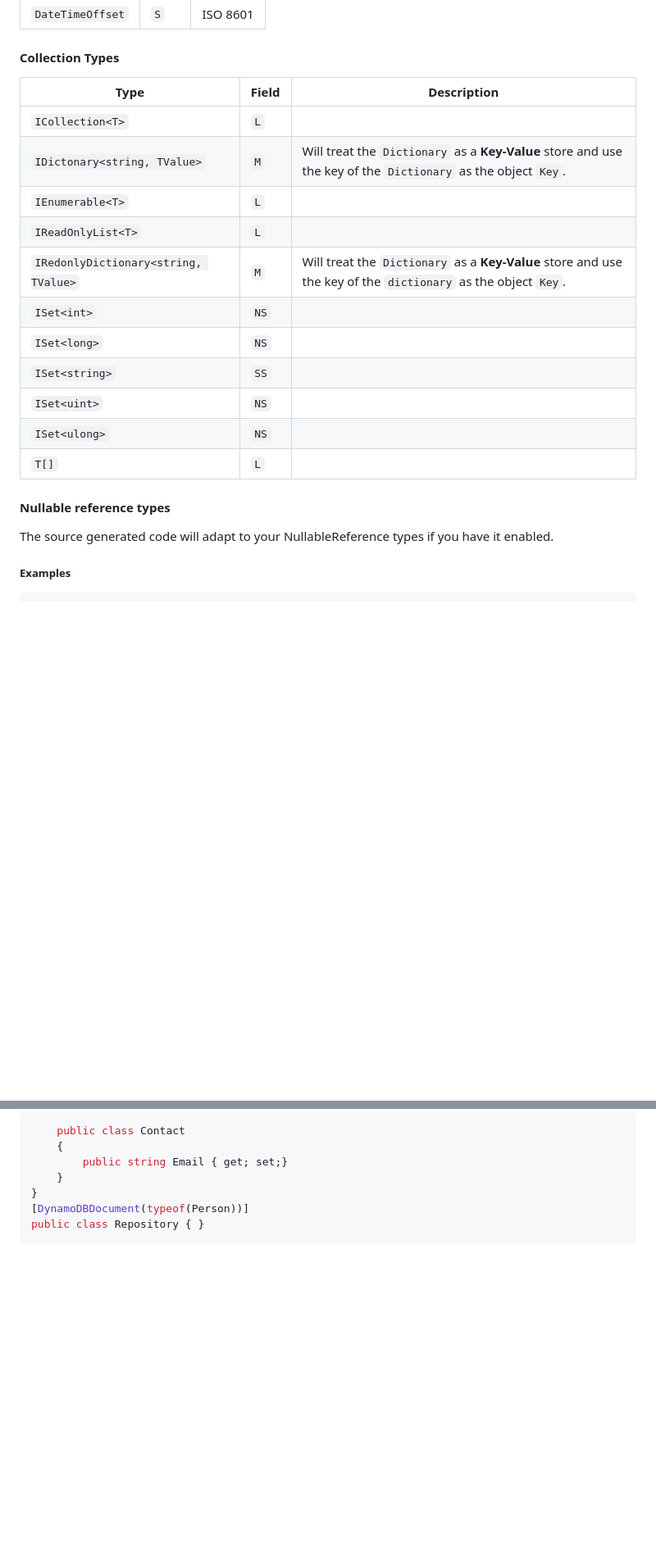
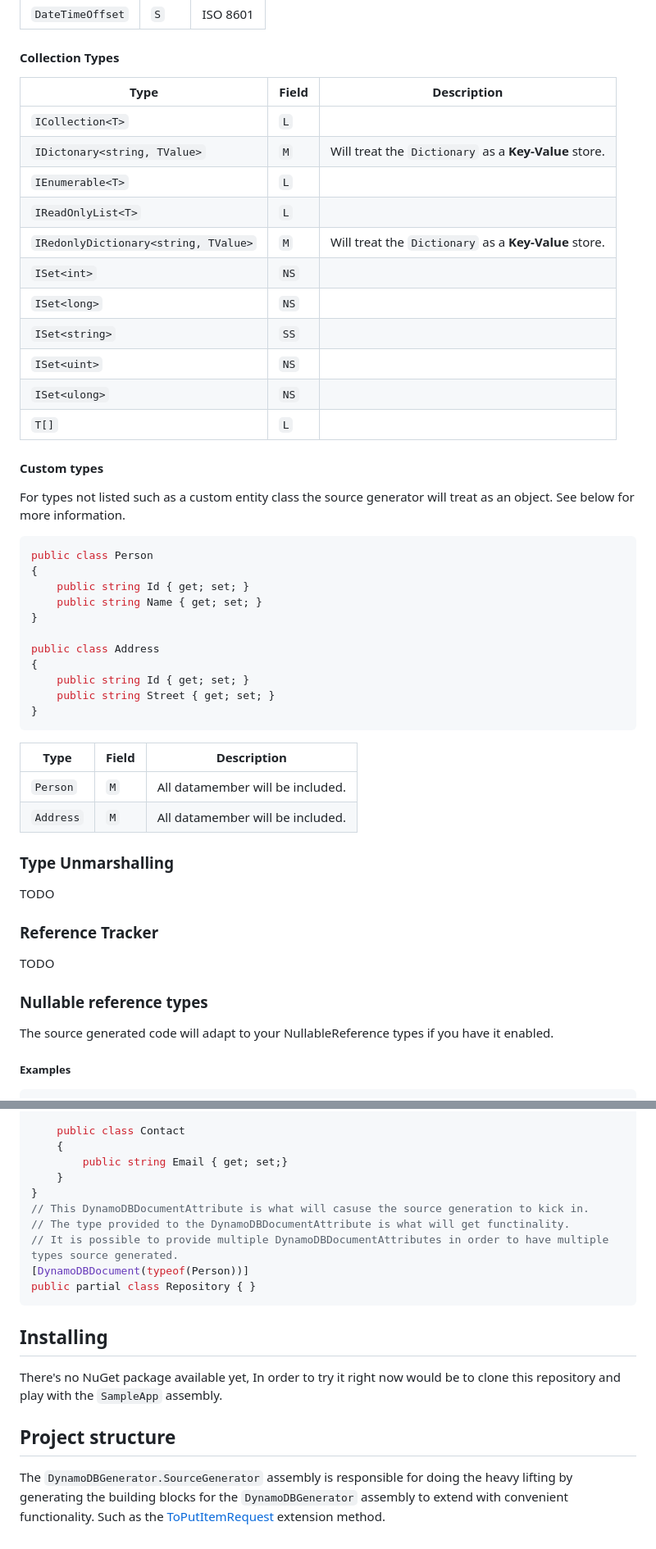
Before and after one commit to inputfalken/DynamoDB.SourceGenerator, a Markdown page: README.md, 2 parts joined by grey strips. Shown: that part at 82% size. GitHub-like rendering; blank space fills up the shorter version.

````diff
--- a/README.md
+++ b/README.md
@@ -32,21 +33,52 @@ This project has not been tested in any real scenario and currently serves as a
 
 #### Collection Types
 
-| Type                                  | Field       | Description                                                                                                   |
-| ---                                   | ---         | ---                                                                                                           |
-| `ICollection<T>`                      | `L`         |                                                                                                               |
-| `IDictonary<string, TValue>`          | `M`         | Will treat the `Dictionary` as a **Key-Value** store and use the key of the `Dictionary` as the object `Key`. |
-| `IEnumerable<T>`                      | `L`         |                                                                                                               |
-| `IReadOnlyList<T>`                    | `L`         |                                                                                                               |
-| `IRedonlyDictionary<string, TValue>`  | `M`         | Will treat the `Dictionary` as a **Key-Value** store and use the key of the `dictionary` as the object `Key`. |
-| `ISet<int>`                           | `NS`        |                                                                                                               |
-| `ISet<long>`                          | `NS`        |                                                                                                               |
-| `ISet<string>`                        | `SS`        |                                                                                                               |
-| `ISet<uint>`                          | `NS`        |                                                                                                               |
-| `ISet<ulong>`                         | `NS`        |                                                                                                               |
-| `T[]`                                 | `L`         |                                                                                                               |
+| Type                                  | Field       | Description                                           |
+| ---                                   | ---         |-------------------------------------------------------|
+| `ICollection<T>`                      | `L`         |                                                       |
+| `IDictonary<string, TValue>`          | `M`         | Will treat the `Dictionary` as a **Key-Value** store. |
+| `IEnumerable<T>`                      | `L`         |                                                       |
+| `IReadOnlyList<T>`                    | `L`         |                                                       |
+| `IRedonlyDictionary<string, TValue>`  | `M`         | Will treat the `Dictionary` as a **Key-Value** store. |
+| `ISet<int>`                           | `NS`        |                                                       |
+| `ISet<long>`                          | `NS`        |                                                       |
+| `ISet<string>`                        | `SS`        |                                                       |
+| `ISet<uint>`                          | `NS`        |                                                       |
+| `ISet<ulong>`                         | `NS`        |                                                       |
+| `T[]`                                 | `L`         |                                                       |
 
-#### Nullable reference types
+#### Custom types
+For types not listed such as a custom entity class the source generator will treat as an object.
+See below for more information.
+
+```csharp
+public class Person
+{
+    public string Id { get; set; }
+    public string Name { get; set; }
+}
+
+public class Address
+{
+    public string Id { get; set; }
+    public string Street { get; set; }
+}
+```
+
+| Type      | Field       | Description                      |
+|-----------| ---         |----------------------------------|
+| `Person`  | `M`         | All datamember will be included. |
+| `Address` | `M`         | All datamember will be included. |
+
+### Type Unmarshalling
+
+TODO
+
+### Reference Tracker
+
+TODO
+
+### Nullable reference types
 The source generated code will adapt to your NullableReference types if you have it enabled.
 
 ##### Examples
@@ -87,6 +116,18 @@ public class Person
         public string Email { get; set;}
     }
 }
+// This DynamoDBDocumentAttribute is what will casuse the source generation to kick in.
+// The type provided to the DynamoDBDocumentAttribute is what will get functinality.
+// It is possible to provide multiple DynamoDBDocumentAttributes in order to have multiple types source generated.
 [DynamoDBDocument(typeof(Person))]
-public class Repository { }
+public partial class Repository { }
 ```
+
+## Installing
+
+There's no NuGet package available yet, In order to try it right now would be to clone this repository and play with the `SampleApp` assembly.
+
+## Project structure
+
+The `DynamoDBGenerator.SourceGenerator` assembly is responsible for doing the heavy lifting by generating the building blocks for the `DynamoDBGenerator` assembly to extend with convenient functionality.
+Such as the [ToPutItemRequest](https://github.com/inputfalken/DynamoDB.SourceGenerator/blob/main/DynamoDBGenerator/Extensions/IDynamoDbDocumentExtensions.cs#L10) extension method.
````
Also changed, not shown: other parts of README.md (+3 -5 lines).
